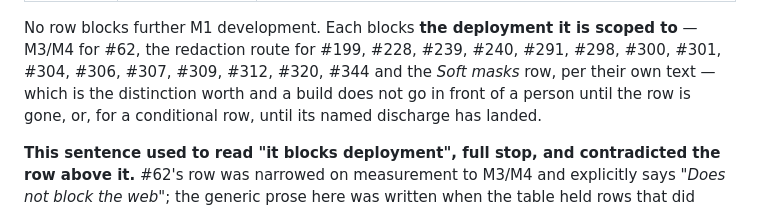
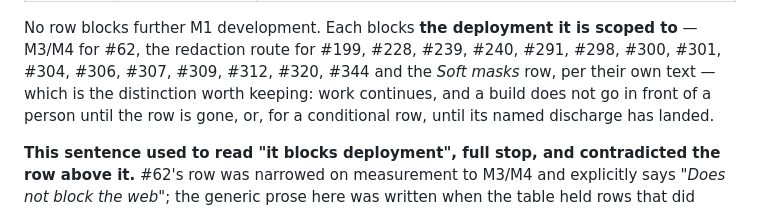
Before and after one commit to TensorGreed/burrow, a Markdown page: docs/ROADMAP.md, the part around one of its changes. Drawn GitHub-style.

Commit message:
docs(roadmap): tighten the soft masks row's discharge wording
Co-Authored-By: Claude Sonnet 5.5 <noreply@anthropic.com>

```diff
--- a/docs/ROADMAP.md
+++ b/docs/ROADMAP.md
@@ -47,6 +47,7 @@ until launch is redaction only: #199, #136.
 
 No row blocks further M1 development. Each blocks **the deployment it is scoped to** —
 M3/M4 for #62, the redaction route for #199, #228, #239, #240, #291, #298, #300, #301, #304, #306, #307, #309, #312, #320, #344 and the *Soft masks* row, per their own text — which is the distinction worth
+keeping: work continues,
 and a build does not go in front of a person until the row is gone, or, for a conditional row,
 until its named discharge has landed.
 
```
Also changed, not shown: other parts of docs/ROADMAP.md (+1 -1 lines).
